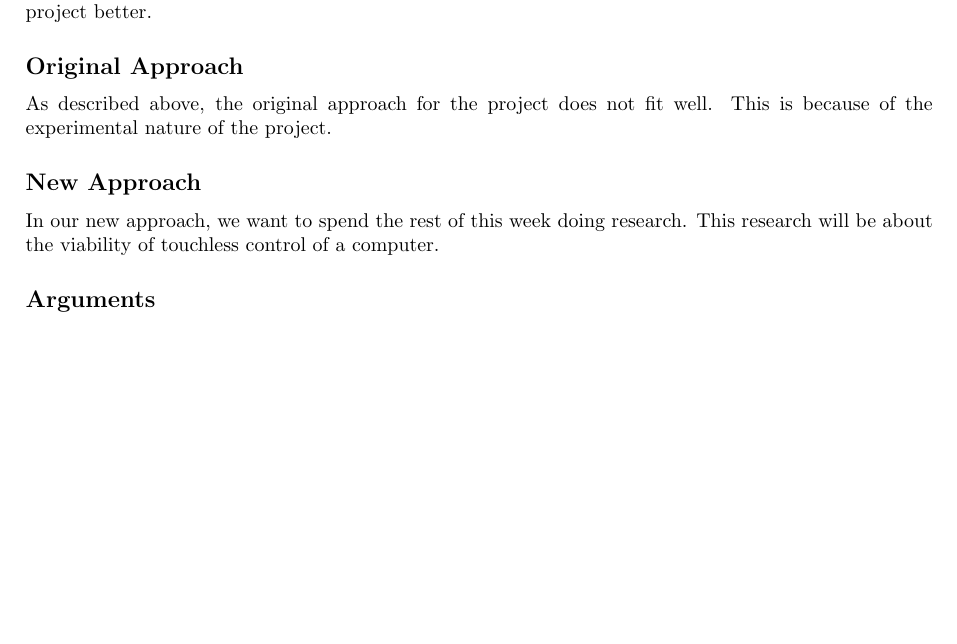
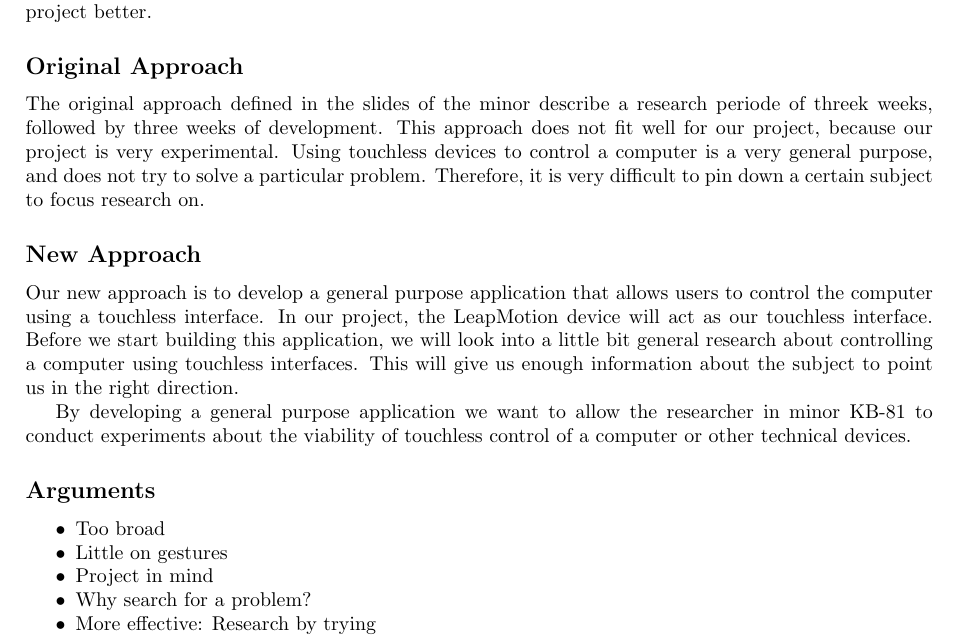
Before and after one commit to timvisee/cant-touch-this-project, a LaTeX document (proposal/plan.tex): part of the page, cut so that both start at the same text, the shorter picture padded with empty space. Compiled offline with pdfLaTeX.

Commit message:
Update proposal

```diff
--- a/proposal/plan.tex
+++ b/proposal/plan.tex
@@ -5,6 +5,9 @@
 \usepackage{inputenc}
 
 \geometry{left=2.5cm, top=2.5cm, right=2.5cm, bottom=2.5cm}
+
+\providecommand{\tightlist}{%
+\setlength{\itemsep}{0pt}\setlength{\parskip}{0pt}}
 
 \title{Touchless Interface Research}
 \author{Tim Visée \& Nathan Bakhuijzen}
@@ -23,15 +26,33 @@ not suitable enough, what our new proposal is, and why our proposal suits this
 project better.
 
 \subsection*{Original Approach}
-As described above, the original approach for the project does not fit well.
-This is because of the experimental nature of the project.
-
-
+The original approach defined in the slides of the minor describe a research
+periode of threek weeks, followed by three weeks of development. This approach
+does not fit well for our project, because our project is very experimental.
+Using touchless devices to control a computer is a very general purpose, and
+does not try to solve a particular problem. Therefore, it is very difficult to
+pin down a certain subject to focus research on.
 
 \subsection*{New Approach}
-In our new approach, we want to spend the rest of this week doing research. This
-research will be about the viability of touchless control of a computer.
+Our new approach is to develop a general purpose application that allows users
+to control the computer using a touchless interface. In our project, the
+LeapMotion device will act as our touchless interface. Before we start building
+this application, we will look into a little bit general research about
+controlling a computer using touchless interfaces. This will give us enough
+information about the subject to point us in the right direction.
+
+By developing a general purpose application we want to allow the researcher in
+minor KB-81 to conduct experiments about the viability of touchless control of
+a computer or other technical devices.
 
 \subsection*{Arguments}
+\begin{itemize}
+  \tightlist
+  \item Too broad
+  \item Little on gestures
+  \item Project in mind
+  \item Why search for a problem?
+  \item More effective: Research by trying
+\end{itemize}
 
 \end{document}
```
Also changed, not shown: proposal/plan.pdf.
